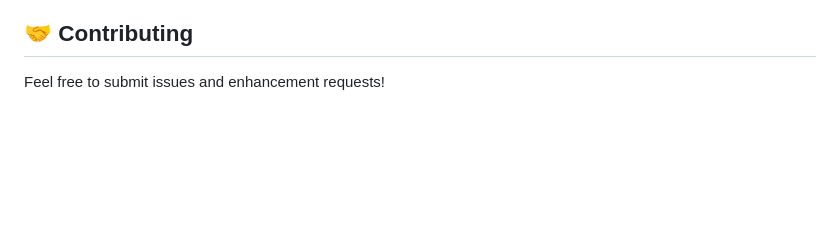
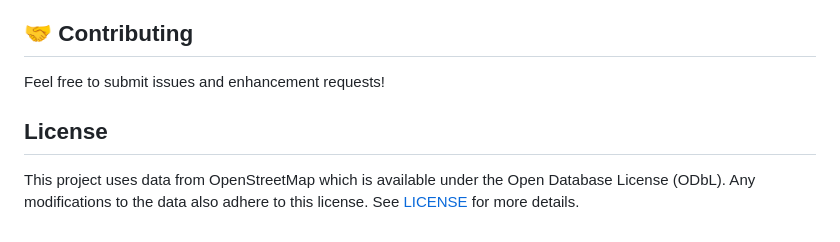
Before and after one commit to liushuoer/Traj-MLLM, a Markdown page: README.md, the part around the change. GitHub-like rendering; blank space fills up the shorter version.

```diff
--- a/README.md
+++ b/README.md
@@ -125,3 +125,7 @@ The evaluation module provides comprehensive assessment of MLLM performance acro
 ## 🤝 Contributing
 
 Feel free to submit issues and enhancement requests!
+
+## License
+
+This project uses data from OpenStreetMap which is available under the Open Database License (ODbL). Any modifications to the data also adhere to this license. See [LICENSE](./LICENSE.txt) for more details.
```
